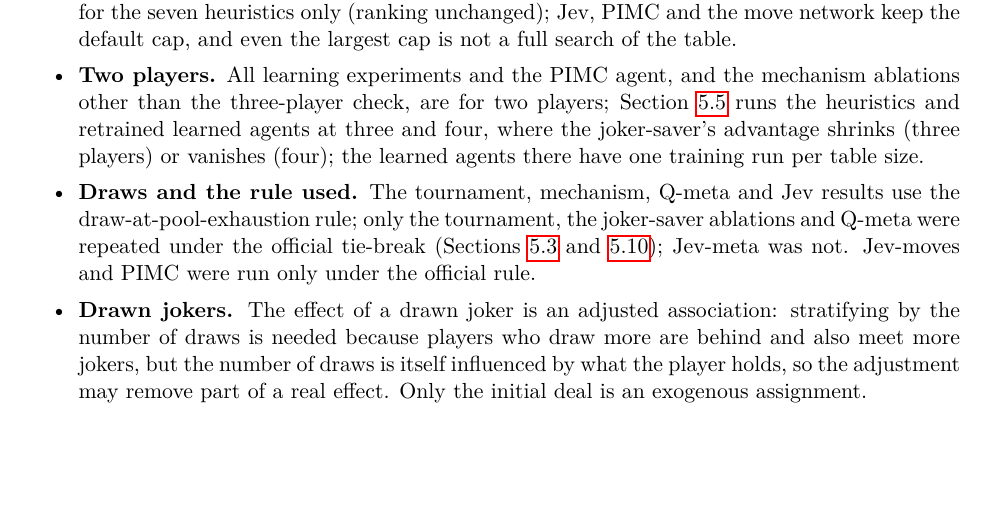
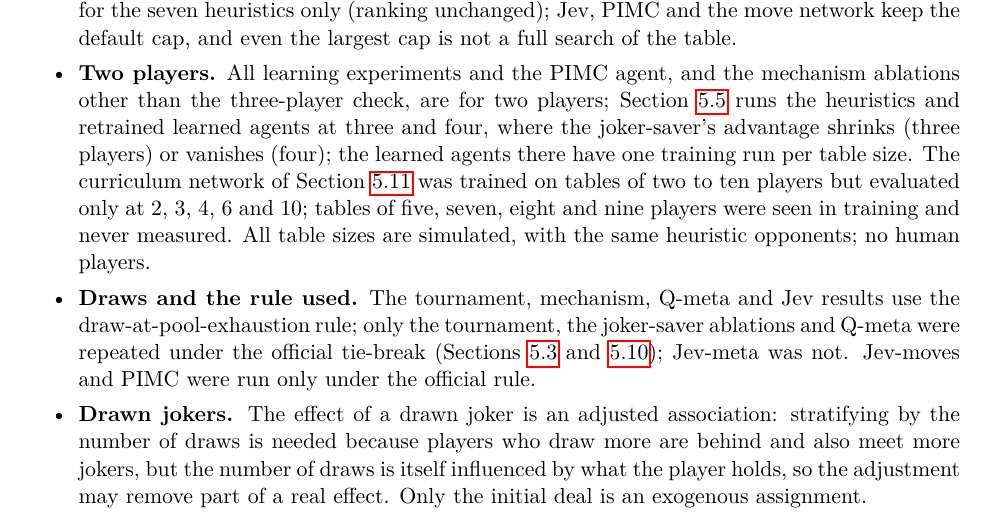
Before and after one commit to MarcosPTProenca/rummikub, a LaTeX paper (artigo/main.tex): part of page 23 of 28 before the commit and part of page 23 of 29 after it, cut so that both start at the same text, the shorter picture padded with empty space. Compiled offline with pdfLaTeX.

Commit message:
docs(artigo): declara mesas treinadas e não medidas
O currículo treinou em 2 a 10 jogadores mas só foi medido em 2, 3, 4, 6
e 10; o leitor poderia supor cobertura completa.

```diff
--- a/artigo/main.tex
+++ b/artigo/main.tex
@@ -282,7 +282,7 @@ The negative RL, Jev and search results are also informative. A tabular selector
 \begin{itemize}\itemsep0pt
 \item \textbf{Menu.} ``Best'' means best of seven hand-written strategies, plus five exploratory ones in Section~\ref{sec:liga}; stronger policies may exist. Our only search agent (PIMC) used few worlds, the joker-saver as rollout policy and $30$--$60$ seeds per comparison. The move network has a $16$-unit hidden layer; hyper-parameters were not tuned, and only one value each of the learning rate, group size ($4$), shaping weight ($0.5$) and wider league was tried.
 \item \textbf{Truncated actions.} Rearrangement plans are a sample of $\le128$. Section~\ref{sec:cap} varies the cap for the seven heuristics only (ranking unchanged); Jev, PIMC and the move network keep the default cap, and even the largest cap is not a full search of the table.
-\item \textbf{Two players.} All learning experiments and the PIMC agent, and the mechanism ablations other than the three-player check, are for two players; Section~\ref{sec:mesa} runs the heuristics and retrained learned agents at three and four, where the joker-saver's advantage shrinks (three players) or vanishes (four); the learned agents there have one training run per table size.
+\item \textbf{Two players.} All learning experiments and the PIMC agent, and the mechanism ablations other than the three-player check, are for two players; Section~\ref{sec:mesa} runs the heuristics and retrained learned agents at three and four, where the joker-saver's advantage shrinks (three players) or vanishes (four); the learned agents there have one training run per table size. The curriculum network of Section~\ref{sec:estresse} was trained on tables of two to ten players but evaluated only at $2$, $3$, $4$, $6$ and $10$; tables of five, seven, eight and nine players were seen in training and never measured. All table sizes are simulated, with the same heuristic opponents; no human players.
 \item \textbf{Draws and the rule used.} The tournament, mechanism, Q-meta and Jev results use the draw-at-pool-exhaustion rule; only the tournament, the joker-saver ablations and Q-meta were repeated under the official tie-break (Sections~\ref{sec:tie} and~\ref{sec:rlrule}); Jev-meta was not. Jev-moves and PIMC were run only under the official rule.
 \item \textbf{Drawn jokers.} The effect of a drawn joker is an adjusted association: stratifying by the number of draws is needed because players who draw more are behind and also meet more jokers, but the number of draws is itself influenced by what the player holds, so the adjustment may remove part of a real effect. Only the initial deal is an exogenous assignment.
 \item \textbf{Mechanism evidence is within-simulator.} The interventions are on policies, not on game rules, and part of the effect (the joint before/after-opening effect) is unexplained. The mechanism experiments were designed after the ranking and were not pre-registered.
```
Also changed, not shown: artigo/main.pdf.
